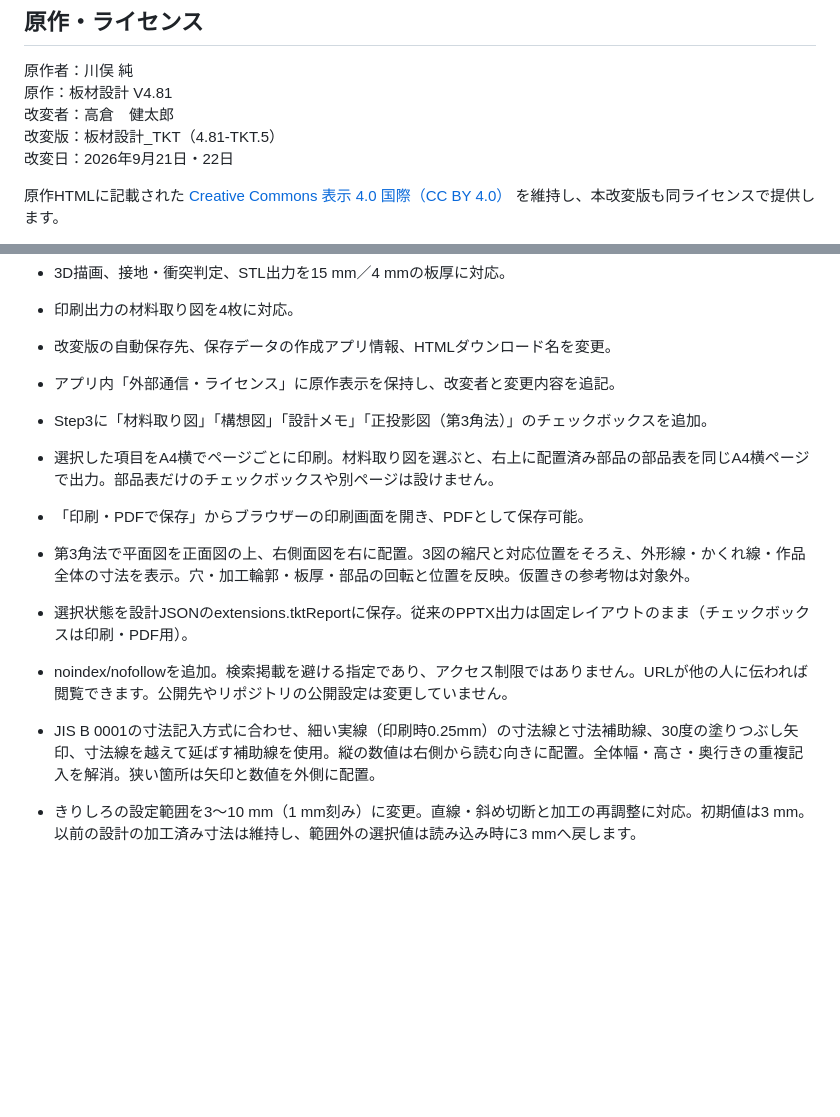
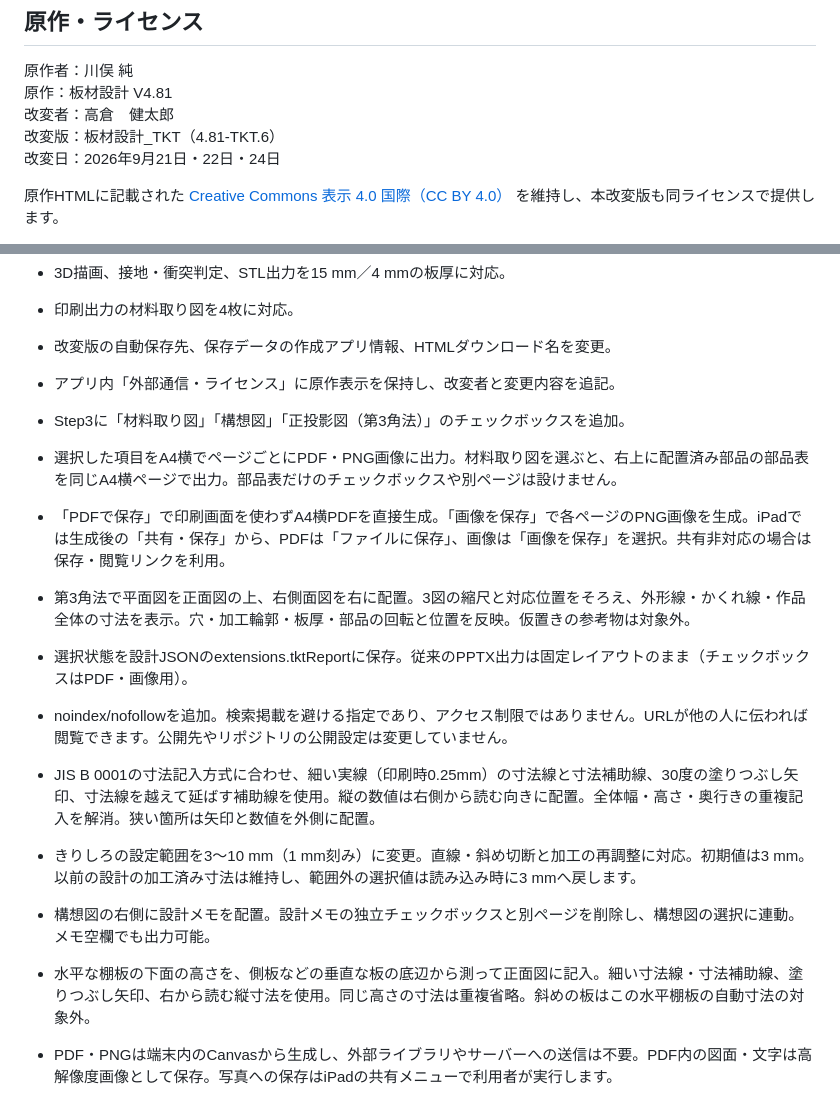
Before and after one commit to ken-tak-steam/itazai-tkt, a Markdown page: README.md, 2 parts joined by grey strips. Drawn GitHub-style; blank space fills up the shorter version.

Commit message:
PDF・画像保存と棚板の高さ寸法の説明を更新

```diff
--- a/README.md
+++ b/README.md
@@ -23,8 +23,8 @@ Bの2枚はアプリ内でB1・B2として個別に扱います。
 原作者：川俣 純
 原作：板材設計 V4.81
 改変者：高倉　健太郎
-改変版：板材設計_TKT（4.81-TKT.5）
-改変日：2026年9月21日・22日
+改変版：板材設計_TKT（4.81-TKT.6）
+改変日：2026年9月21日・22日・24日
 
 原作HTMLに記載された [Creative Commons 表示 4.0 国際（CC BY 4.0）](https://creativecommons.org/licenses/by/4.0/deed.ja) を維持し、本改変版も同ライセンスで提供します。
 
@@ -41,12 +41,16 @@ Bの2枚はアプリ内でB1・B2として個別に扱います。
 - 印刷出力の材料取り図を4枚に対応。
 - 改変版の自動保存先、保存データの作成アプリ情報、HTMLダウンロード名を変更。
 - アプリ内「外部通信・ライセンス」に原作表示を保持し、改変者と変更内容を追記。
-- Step3に「材料取り図」「構想図」「設計メモ」「正投影図（第3角法）」のチェックボックスを追加。
-- 選択した項目をA4横でページごとに印刷。材料取り図を選ぶと、右上に配置済み部品の部品表を同じA4横ページで出力。部品表だけのチェックボックスや別ページは設けません。
-- 「印刷・PDFで保存」からブラウザーの印刷画面を開き、PDFとして保存可能。
+- Step3に「材料取り図」「構想図」「正投影図（第3角法）」のチェックボックスを追加。
+- 選択した項目をA4横でページごとにPDF・PNG画像に出力。材料取り図を選ぶと、右上に配置済み部品の部品表を同じA4横ページで出力。部品表だけのチェックボックスや別ページは設けません。
+- 「PDFで保存」で印刷画面を使わずA4横PDFを直接生成。「画像を保存」で各ページのPNG画像を生成。iPadでは生成後の「共有・保存」から、PDFは「ファイルに保存」、画像は「画像を保存」を選択。共有非対応の場合は保存・閲覧リンクを利用。
 - 第3角法で平面図を正面図の上、右側面図を右に配置。3図の縮尺と対応位置をそろえ、外形線・かくれ線・作品全体の寸法を表示。穴・加工輪郭・板厚・部品の回転と位置を反映。仮置きの参考物は対象外。
-- 選択状態を設計JSONのextensions.tktReportに保存。従来のPPTX出力は固定レイアウトのまま（チェックボックスは印刷・PDF用）。
+- 選択状態を設計JSONのextensions.tktReportに保存。従来のPPTX出力は固定レイアウトのまま（チェックボックスはPDF・画像用）。
 - noindex/nofollowを追加。検索掲載を避ける指定であり、アクセス制限ではありません。URLが他の人に伝われば閲覧できます。公開先やリポジトリの公開設定は変更していません。
 - JIS B 0001の寸法記入方式に合わせ、細い実線（印刷時0.25mm）の寸法線と寸法補助線、30度の塗りつぶし矢印、寸法線を越えて延ばす補助線を使用。縦の数値は右側から読む向きに配置。全体幅・高さ・奥行きの重複記入を解消。狭い箇所は矢印と数値を外側に配置。
 
 - きりしろの設定範囲を3〜10 mm（1 mm刻み）に変更。直線・斜め切断と加工の再調整に対応。初期値は3 mm。以前の設計の加工済み寸法は維持し、範囲外の選択値は読み込み時に3 mmへ戻します。
+
+- 構想図の右側に設計メモを配置。設計メモの独立チェックボックスと別ページを削除し、構想図の選択に連動。メモ空欄でも出力可能。
+- 水平な棚板の下面の高さを、側板などの垂直な板の底辺から測って正面図に記入。細い寸法線・寸法補助線、塗りつぶし矢印、右から読む縦寸法を使用。同じ高さの寸法は重複省略。斜めの板はこの水平棚板の自動寸法の対象外。
+- PDF・PNGは端末内のCanvasから生成し、外部ライブラリやサーバーへの送信は不要。PDF内の図面・文字は高解像度画像として保存。写真への保存はiPadの共有メニューで利用者が実行します。
```
